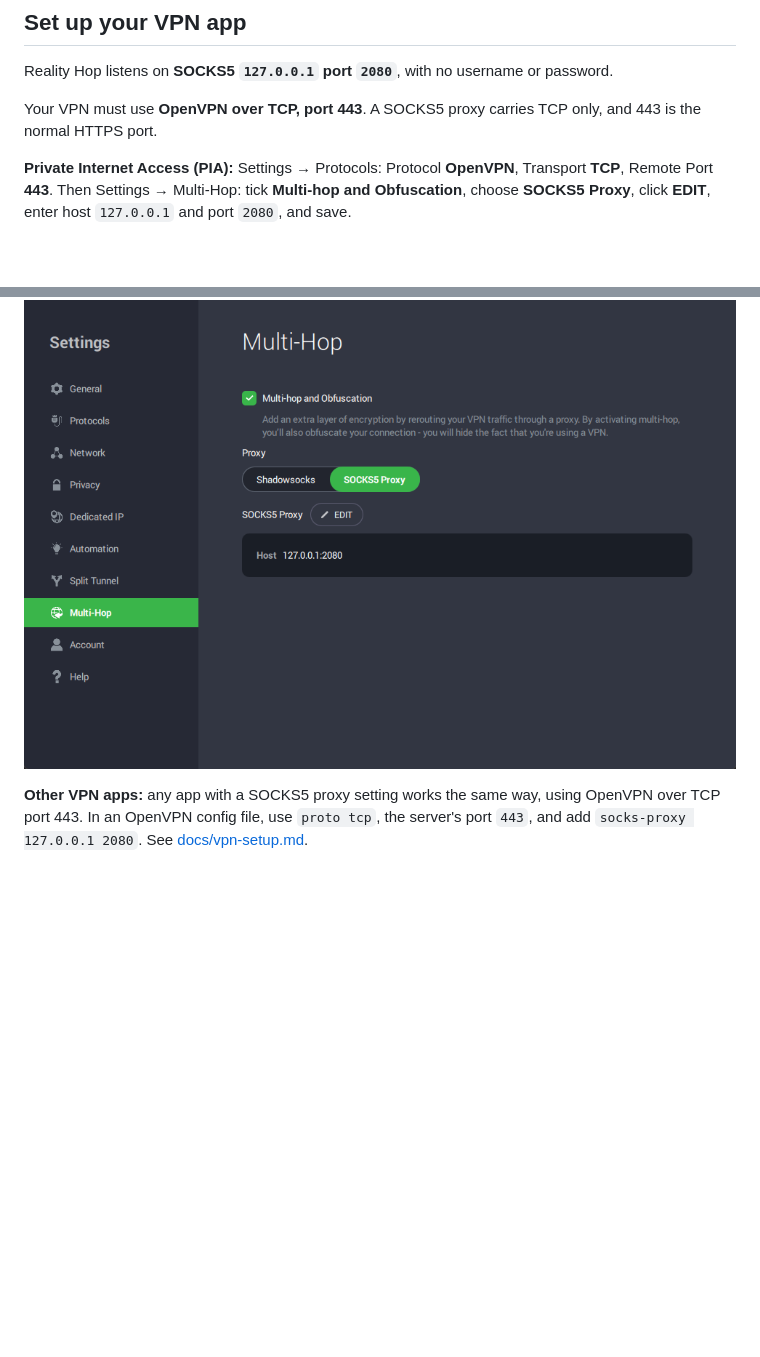
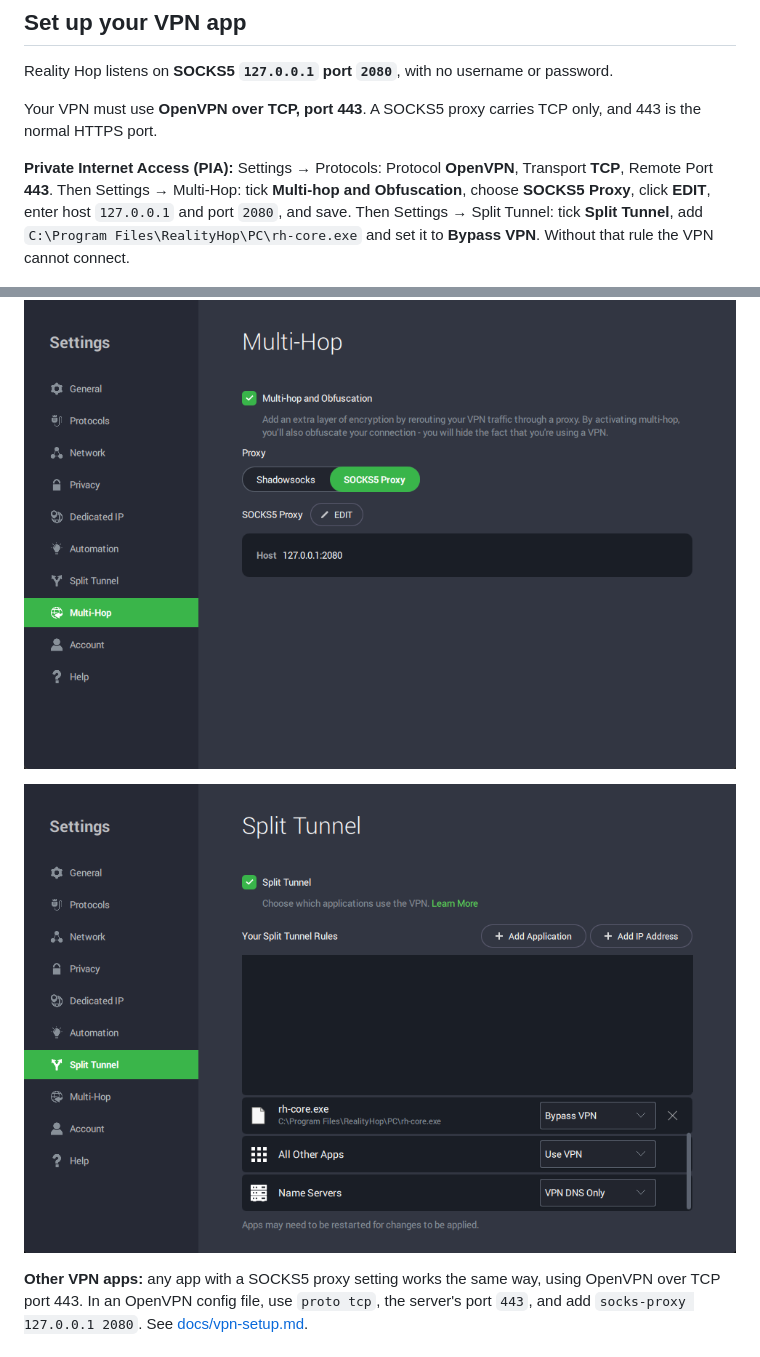
Before and after one commit to KillerKingSolo/RealityHop, a Markdown page: README.md, 2 parts joined by grey strips. Rendered like a GitHub page; pictures changed too: docs/images/pia-split-tunnel.png (added); blank space fills up the shorter version.

```diff
--- a/README.md
+++ b/README.md
@@ -98,9 +98,12 @@ Your VPN must use **OpenVPN over TCP, port 443**. A SOCKS5 proxy carries TCP onl
 **Private Internet Access (PIA):**
 Settings → Protocols: Protocol **OpenVPN**, Transport **TCP**, Remote Port **443**. Then Settings → Multi-Hop: tick
 **Multi-hop and Obfuscation**, choose **SOCKS5 Proxy**, click **EDIT**, enter host `127.0.0.1` and port `2080`, and
-save.
+save. Then Settings → Split Tunnel: tick **Split Tunnel**, add `C:\Program Files\RealityHop\PC\rh-core.exe` and set it
+to **Bypass VPN**. Without that rule the VPN cannot connect.
 
 ![PIA Multi-Hop with the SOCKS5 proxy](docs/images/pia-multihop-socks5.png)
+
+![PIA Split Tunnel with rh-core.exe set to Bypass VPN](docs/images/pia-split-tunnel.png)
 
 **Other VPN apps:** any app with a SOCKS5 proxy setting works the same way, using OpenVPN over TCP port 443. In an
 OpenVPN config file, use `proto tcp`, the server's port `443`, and add `socks-proxy 127.0.0.1 2080`. See
```
Also changed, not shown: CHANGELOG.md (+10 -0 lines), docs/vpn-setup.md (+9 -1 lines), src/resources/pia-split-tunnel.png (added), 3 other files.
